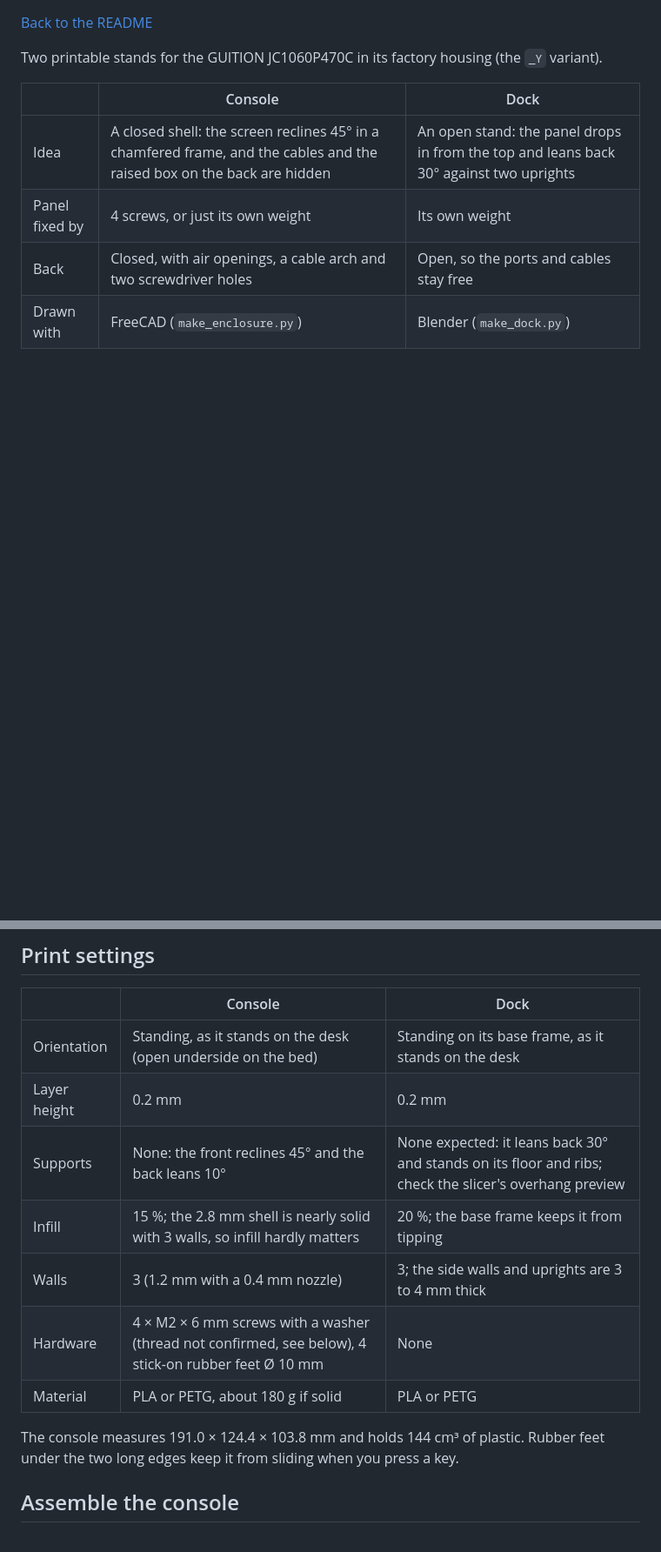
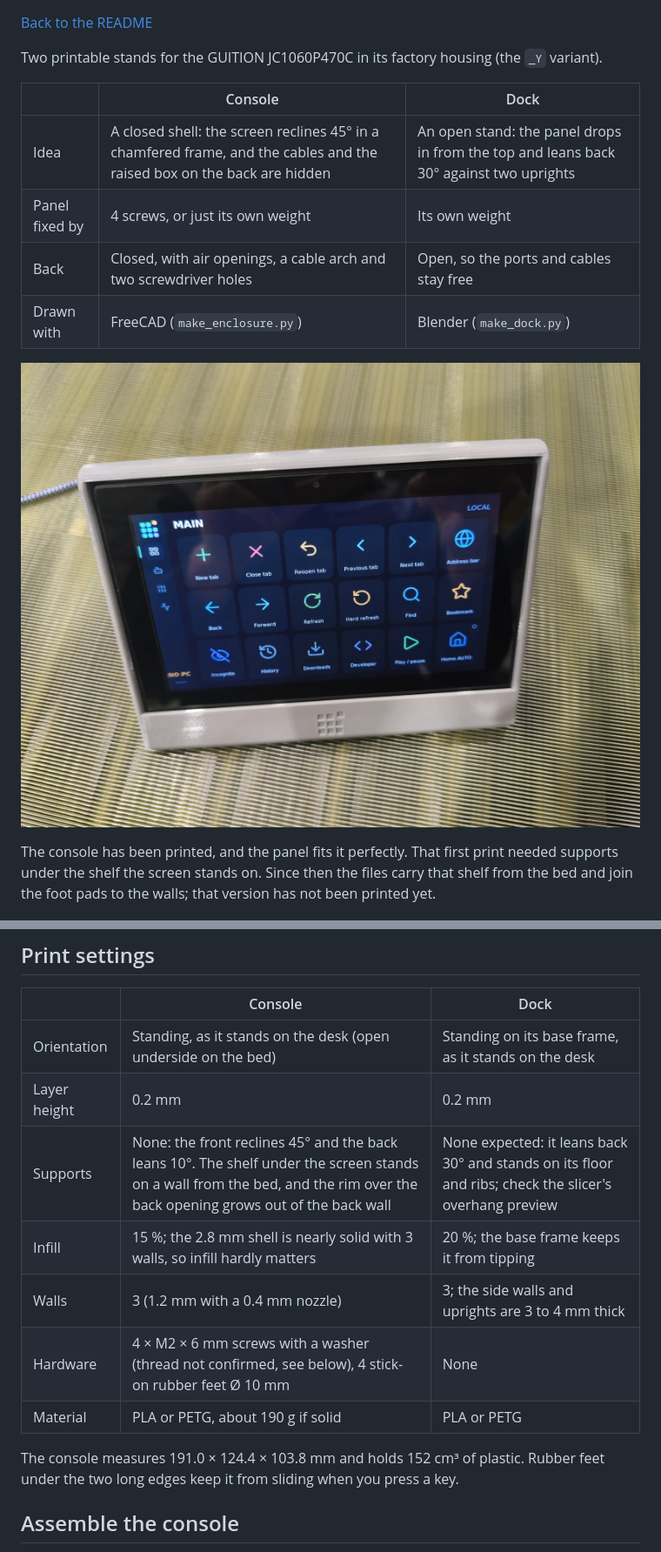
Before and after one commit to catorendal-a11y/tessera-deck, a Markdown page: hardware/README.md, 2 parts joined by grey strips. Shown at 87% size. GitHub-like rendering; pictures changed too: docs/images/console-printed.jpg (added); blank space fills up the shorter version.

```diff
--- a/hardware/README.md
+++ b/hardware/README.md
@@ -10,6 +10,10 @@ Two printable stands for the GUITION JC1060P470C in its factory housing (the `_Y
 | Panel fixed by | 4 screws, or just its own weight | Its own weight |
 | Back | Closed, with air openings, a cable arch and two screwdriver holes | Open, so the ports and cables stay free |
 | Drawn with | FreeCAD (`make_enclosure.py`) | Blender (`make_dock.py`) |
+
+![A photo of the console printed in light grey plastic, standing on a desk with the panel in it and the main page of keys on the screen](../docs/images/console-printed.jpg)
+
+The console has been printed, and the panel fits it perfectly. That first print needed supports under the shelf the screen stands on. Since then the files carry that shelf from the bed and join the foot pads to the walls; that version has not been printed yet.
 
 ![The console with the panel in it, rendered in Blender](../docs/images/console-hero.jpg)
 
@@ -39,13 +43,13 @@ Two printable stands for the GUITION JC1060P470C in its factory housing (the `_Y
 |---|---|---|
 | Orientation | Standing, as it stands on the desk (open underside on the bed) | Standing on its base frame, as it stands on the desk |
 | Layer height | 0.2 mm | 0.2 mm |
-| Supports | None: the front reclines 45° and the back leans 10° | None expected: it leans back 30° and stands on its floor and ribs; check the slicer's overhang preview |
+| Supports | None: the front reclines 45° and the back leans 10°. The shelf under the screen stands on a wall from the bed, and the rim over the back opening grows out of the back wall | None expected: it leans back 30° and stands on its floor and ribs; check the slicer's overhang preview |
 | Infill | 15 %; the 2.8 mm shell is nearly solid with 3 walls, so infill hardly matters | 20 %; the base frame keeps it from tipping |
 | Walls | 3 (1.2 mm with a 0.4 mm nozzle) | 3; the side walls and uprights are 3 to 4 mm thick |
 | Hardware | 4 × M2 × 6 mm screws with a washer (thread not confirmed, see below), 4 stick-on rubber feet Ø 10 mm | None |
-| Material | PLA or PETG, about 180 g if solid | PLA or PETG |
+| Material | PLA or PETG, about 190 g if solid | PLA or PETG |
 
-The console measures 191.0 × 124.4 × 103.8 mm and holds 144 cm³ of plastic. Rubber feet under the two long edges keep it from sliding when you press a key.
+The console measures 191.0 × 124.4 × 103.8 mm and holds 152 cm³ of plastic. Rubber feet under the two long edges keep it from sliding when you press a key.
 
 ## Assemble the console
 
```
Also changed, not shown: other parts of hardware/README.md (+3 -1 lines), CHANGELOG.md (+4 -0 lines), README.md (+8 -2 lines), 5 other files.
